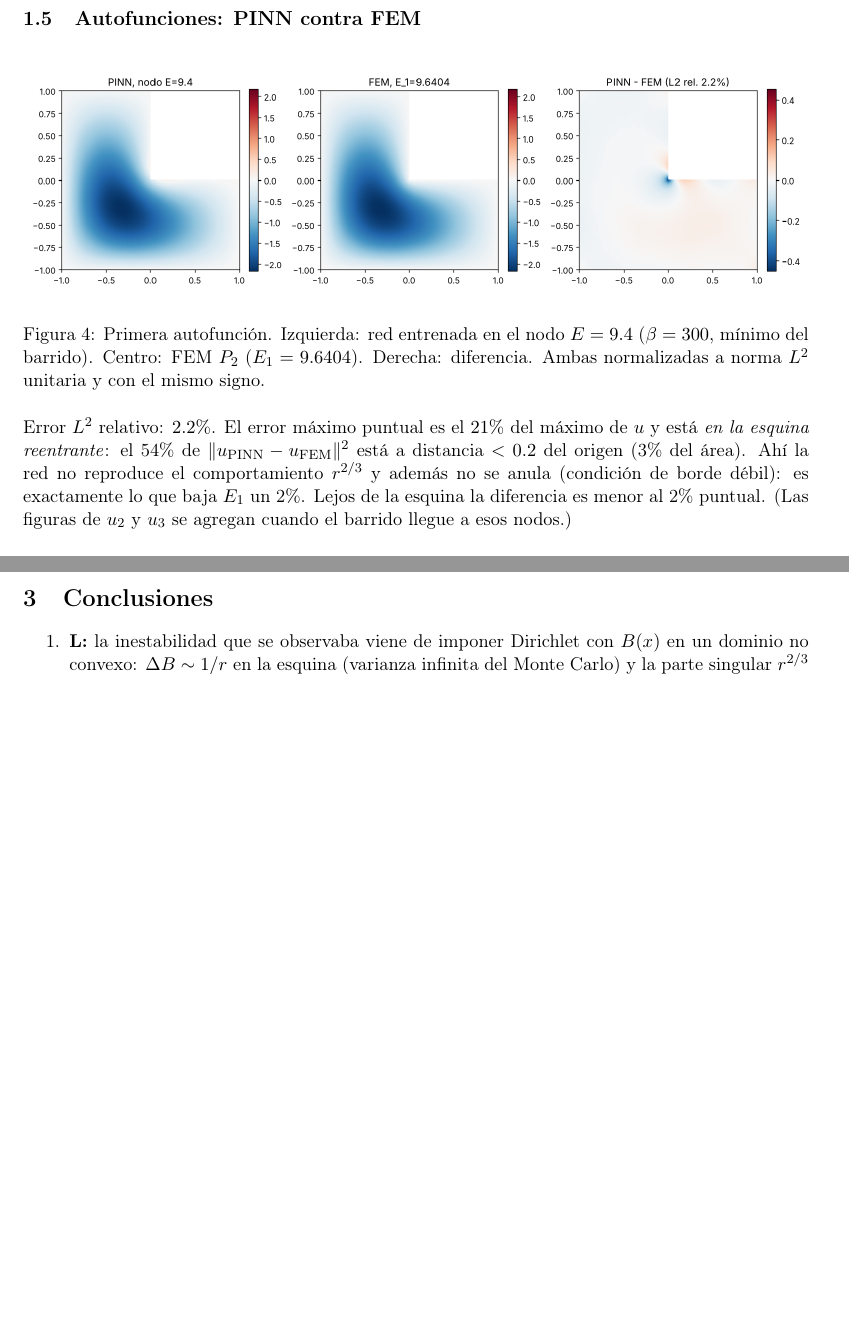
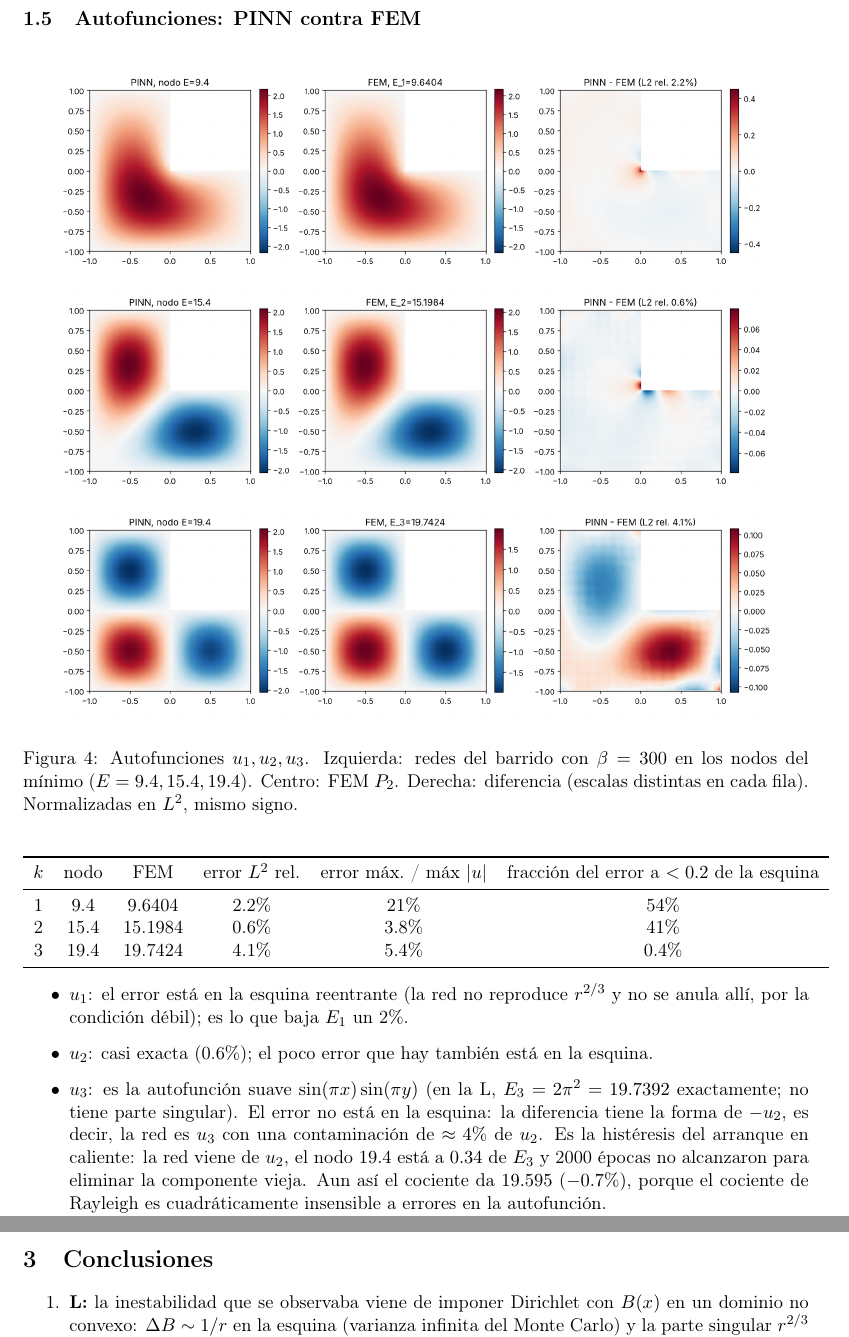
Before and after one commit to jfbonder/PINN-eigenvalues-v2, a LaTeX paper (experiments/report_L_p35/report_L_p35.tex): two parts of pages 5 and 9 of 10 before the commit and two parts of pages 5 and 10 of 10 after it, joined at a grey line, cut so that both start at the same text, the shorter picture padded with empty space. Compiled offline with pdfLaTeX.

Commit message:
Report: PINN vs FEM eigenfunctions u1-u3 on the L
Co-Authored-By: Claude Opus 5.5 <noreply@anthropic.com>
Claude-Session: https://claude.ai/code/session_01LBysrESxVHBErxxvKEs6RE

```diff
--- a/experiments/report_L_p35/report_L_p35.tex
+++ b/experiments/report_L_p35/report_L_p35.tex
@@ -179,15 +179,31 @@ $\sum(\Delta u+Eu)^2$ está a distancia $<0.2$ de la esquina (3\% del área).}
 
 \subsection{Autofunciones: PINN contra FEM}
 \begin{figure}[H]\centering
-\includegraphics[width=\textwidth]{fig/L_eigfun_1.png}
-\caption{Primera autofunción. Izquierda: red entrenada en el nodo $E=9.4$ ($\beta=300$, mínimo del barrido).
-Centro: FEM $P_2$ ($E_1=9.6404$). Derecha: diferencia. Ambas normalizadas a norma $L^2$ unitaria y con el mismo signo.}
+\includegraphics[width=0.92\textwidth]{fig/L_eigfun_1_2_3.png}
+\caption{Autofunciones $u_1,u_2,u_3$. Izquierda: redes del barrido con $\beta=300$ en los nodos del mínimo
+($E=9.4,15.4,19.4$). Centro: FEM $P_2$. Derecha: diferencia (escalas distintas en cada fila). Normalizadas en $L^2$, mismo signo.}
 \end{figure}
-Error $L^2$ relativo: $2.2\%$. El error máximo puntual es el $21\%$ del máximo de $u$ y está \emph{en la esquina
-reentrante}: el 54\% de $\|u_{\rm PINN}-u_{\rm FEM}\|^2$ está a distancia $<0.2$ del origen (3\% del área). Ahí la red no
-reproduce el comportamiento $r^{2/3}$ y además no se anula (condición de borde débil): es exactamente lo que baja $E_1$
-un 2\%. Lejos de la esquina la diferencia es menor al 2\% puntual. (Las figuras de $u_2$ y $u_3$ se agregan cuando el
-barrido llegue a esos nodos.)
+\begin{center}
+\begin{tabular}{cccccc}
+\toprule
+$k$ & nodo & FEM & error $L^2$ rel. & error máx.\ / máx $|u|$ & fracción del error a $<0.2$ de la esquina\\
+\midrule
+1 & 9.4 & 9.6404 & 2.2\% & 21\% & 54\%\\
+2 & 15.4 & 15.1984 & 0.6\% & 3.8\% & 41\%\\
+3 & 19.4 & 19.7424 & 4.1\% & 5.4\% & 0.4\%\\
+\bottomrule
+\end{tabular}
+\end{center}
+\begin{itemize}
+\item $u_1$: el error está en la esquina reentrante (la red no reproduce $r^{2/3}$ y no se anula allí, por la condición débil);
+es lo que baja $E_1$ un 2\%.
+\item $u_2$: casi exacta (0.6\%); el poco error que hay también está en la esquina.
+\item $u_3$: es la autofunción suave $\sin(\pi x)\sin(\pi y)$ (en la L, $E_3=2\pi^2=19.7392$ exactamente; no tiene parte
+singular). El error no está en la esquina: la diferencia tiene la forma de $-u_2$, es decir, la red es $u_3$ con una
+contaminación de $\approx4\%$ de $u_2$. Es la histéresis del arranque en caliente: la red viene de $u_2$, el nodo $19.4$
+está a $0.34$ de $E_3$ y 2000 épocas no alcanzaron para eliminar la componente vieja. Aun así el cociente da $19.595$
+($-0.7\%$), porque el cociente de Rayleigh es cuadráticamente insensible a errores en la autofunción.
+\end{itemize}
 
 \subsection{La cruz ($a=1/4$)}
 FEM: $E_1=26.1149$, $E_{2,3}=48.1357$ (doble), $E_4=52.2307$, $E_5=59.0313$. Con Dirichlet fuerte colapsa a $u\equiv0$ en
```
Also changed, not shown: experiments/report_L_p35/fig/L_eigfun_1_2_3.png (added), experiments/report_L_p35/report_L_p35.pdf, 15 other files.
